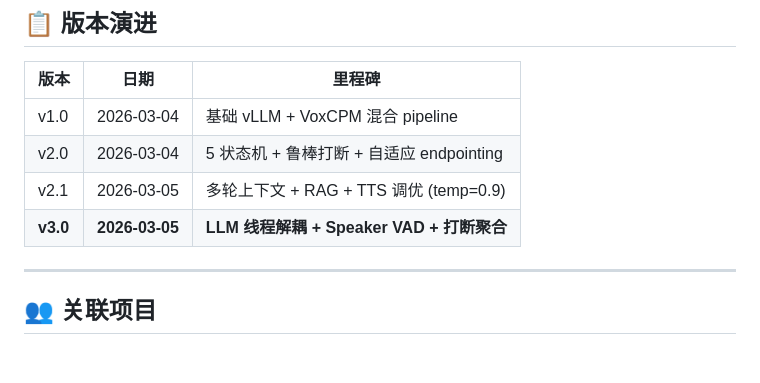
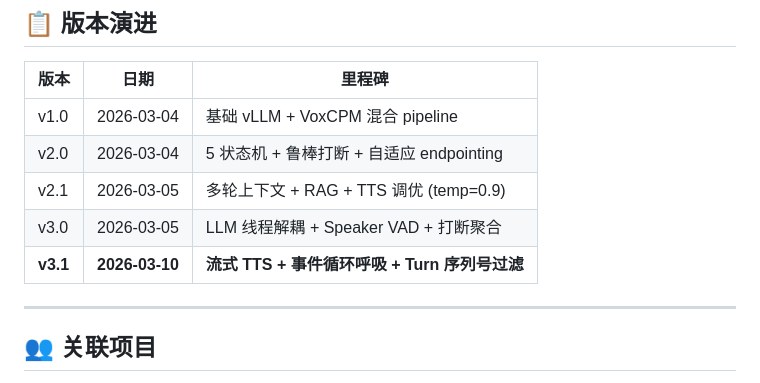
Before and after one commit to HenryZ838978/Hybrid-VoiceAgent, a Markdown page: README_INTERNAL.md, the part around the change. Drawn GitHub-style; blank space fills up the shorter version.

```diff
--- a/README_INTERNAL.md
+++ b/README_INTERNAL.md
@@ -247,7 +247,8 @@ CUDA_VISIBLE_DEVICES=1 TTS_DEVICE=cuda:0 PORT=3001 python ws_server_hybrid.py
 | v1.0 | 2026-03-04 | 基础 vLLM + VoxCPM 混合 pipeline |
 | v2.0 | 2026-03-04 | 5 状态机 + 鲁棒打断 + 自适应 endpointing |
 | v2.1 | 2026-03-05 | 多轮上下文 + RAG + TTS 调优 (temp=0.9) |
-| **v3.0** | **2026-03-05** | **LLM 线程解耦 + Speaker VAD + 打断聚合** |
+| v3.0 | 2026-03-05 | LLM 线程解耦 + Speaker VAD + 打断聚合 |
+| **v3.1** | **2026-03-10** | **流式 TTS + 事件循环呼吸 + Turn 序列号过滤** |
 
 ---
 
```
Also changed, not shown: README.md (+7 -5 lines), README_CODEUP.md (+2 -1 lines).
